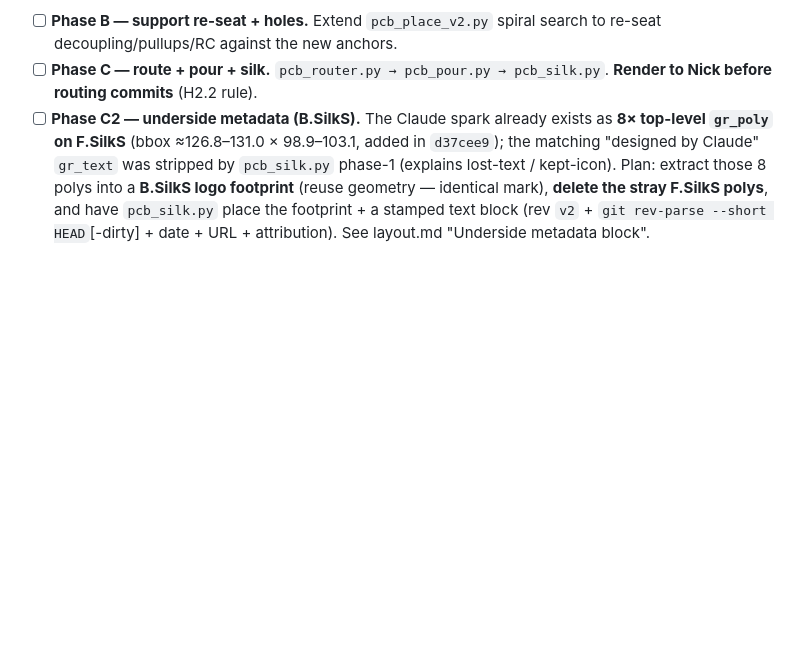
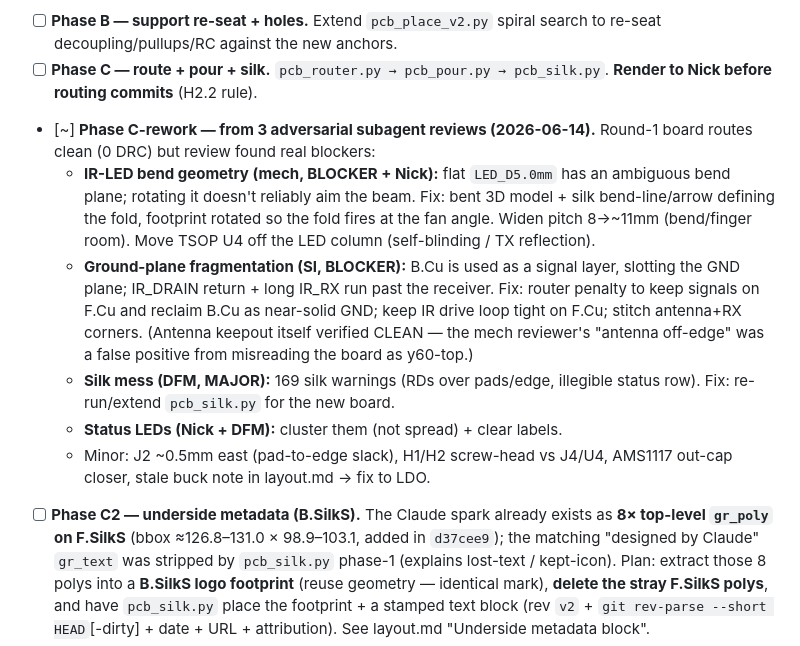
Before and after one commit to njdancer/claude-ir, a Markdown page: ROADMAP.md, the part around the change. Rendered like a GitHub page; blank space fills up the shorter version.

Commit message:
docs(roadmap): capture 3 adversarial review findings + Phase C-rework plan

```diff
--- a/ROADMAP.md
+++ b/ROADMAP.md
@@ -44,6 +44,24 @@ is settled. Execute in phases, commit+push each:
       search to re-seat decoupling/pullups/RC against the new anchors.
 - [ ] **Phase C — route + pour + silk.** `pcb_router.py → pcb_pour.py →
       pcb_silk.py`. **Render to Nick before routing commits** (H2.2 rule).
+- [~] **Phase C-rework — from 3 adversarial subagent reviews (2026-06-14).**
+  Round-1 board routes clean (0 DRC) but review found real blockers:
+  - **IR-LED bend geometry (mech, BLOCKER + Nick):** flat `LED_D5.0mm` has an
+    ambiguous bend plane; rotating it doesn't reliably aim the beam. Fix: bent
+    3D model + silk bend-line/arrow defining the fold, footprint rotated so the
+    fold fires at the fan angle. Widen pitch 8→~11mm (bend/finger room). Move
+    TSOP U4 off the LED column (self-blinding / TX reflection).
+  - **Ground-plane fragmentation (SI, BLOCKER):** B.Cu is used as a signal
+    layer, slotting the GND plane; IR_DRAIN return + long IR_RX run past the
+    receiver. Fix: router penalty to keep signals on F.Cu and reclaim B.Cu as
+    near-solid GND; keep IR drive loop tight on F.Cu; stitch antenna+RX corners.
+    (Antenna keepout itself verified CLEAN — the mech reviewer's "antenna
+    off-edge" was a false positive from misreading the board as y60-top.)
+  - **Silk mess (DFM, MAJOR):** 169 silk warnings (RDs over pads/edge,
+    illegible status row). Fix: re-run/extend `pcb_silk.py` for the new board.
+  - **Status LEDs (Nick + DFM):** cluster them (not spread) + clear labels.
+  - Minor: J2 ~0.5mm east (pad-to-edge slack), H1/H2 screw-head vs J4/U4,
+    AMS1117 out-cap closer, stale buck note in layout.md → fix to LDO.
 - [ ] **Phase C2 — underside metadata (B.SilkS).** The Claude spark already
       exists as **8× top-level `gr_poly` on F.SilkS** (bbox ≈126.8–131.0 ×
       98.9–103.1, added in `d37cee9`); the matching "designed by Claude"
```
